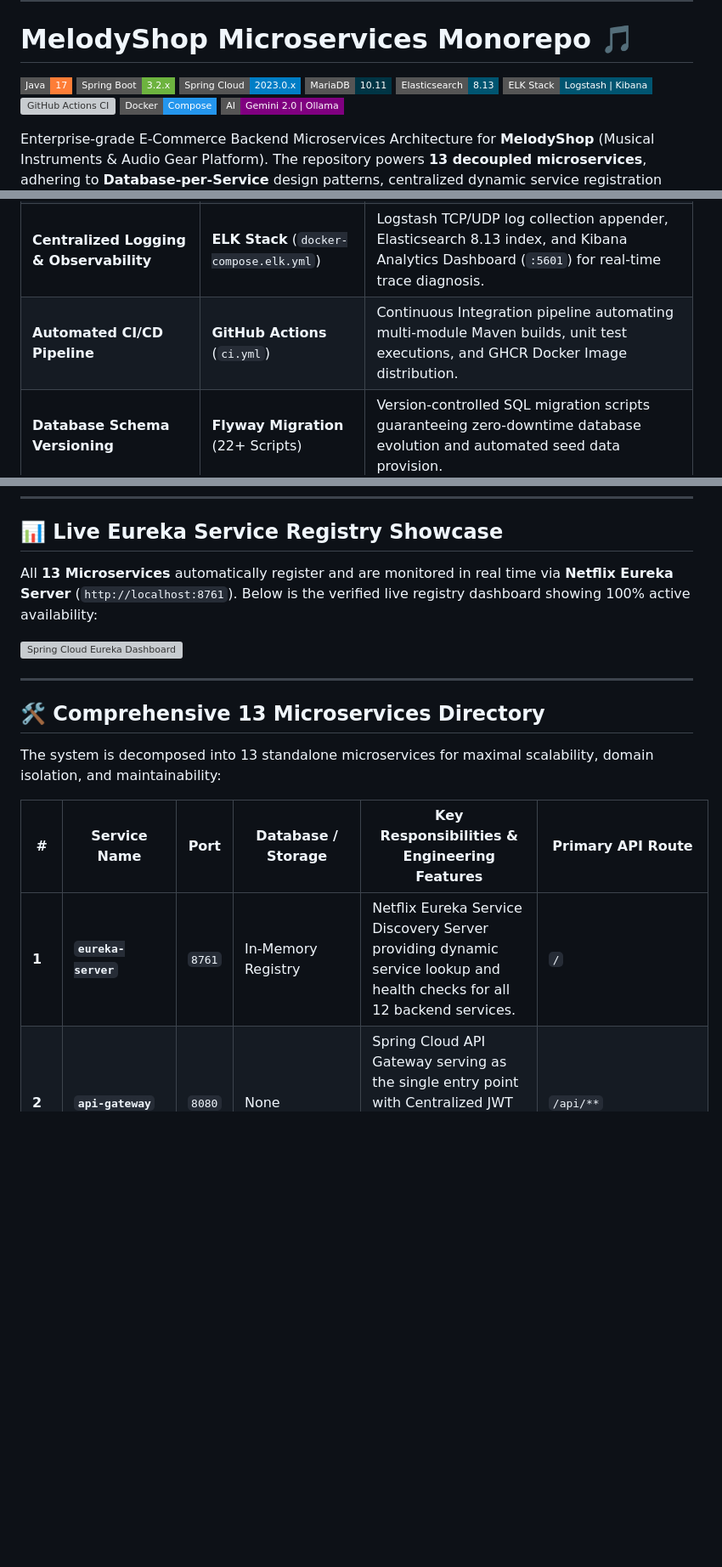
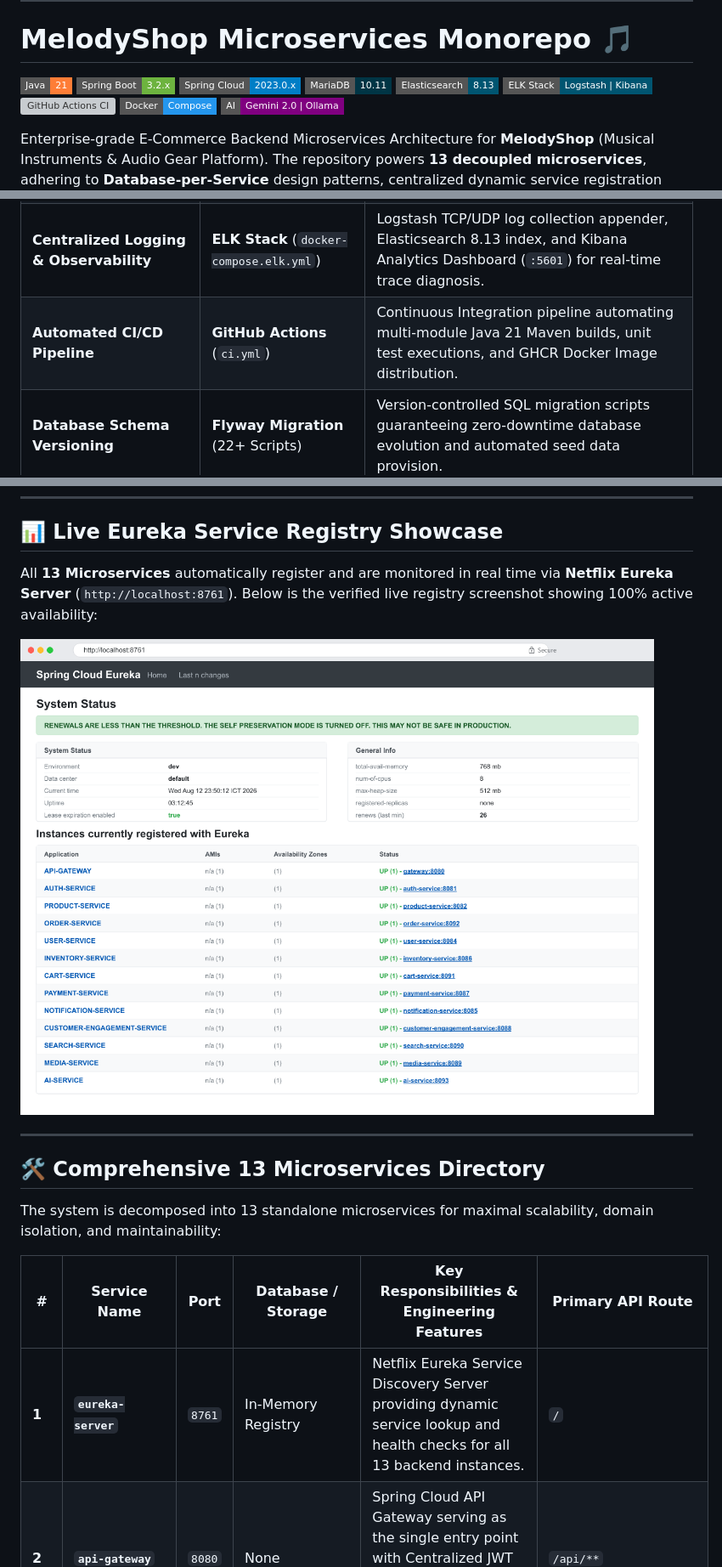
Before and after one commit to datle0910/melodyshop-microservices, a Markdown page: README.md, 3 parts joined by grey strips. Shown at 85% size. GitHub-like rendering; pictures changed too: docs/assets/eureka-dashboard.png (added); badges without logos; blank space fills up the shorter version; grey boxes are pictures that could not be loaded.

Commit message:
docs: fix Java 21 version, service count consistency, and replace SVG with Eureka PNG screenshot

```diff
--- a/README.md
+++ b/README.md
@@ -4,7 +4,7 @@
 
 # MelodyShop Microservices Monorepo 🎵
 
-[![Java 17](https://img.shields.io/badge/Java-17-orange.svg?style=flat-square&logo=openjdk)](https://www.oracle.com/java/)
+[![Java 21](https://img.shields.io/badge/Java-21-orange.svg?style=flat-square&logo=openjdk)](https://www.oracle.com/java/)
 [![Spring Boot 3.2](https://img.shields.io/badge/Spring_Boot-3.2.x-6DB33F.svg?style=flat-square&logo=springboot)](https://spring.io/projects/spring-boot)
 [![Spring Cloud 2023](https://img.shields.io/badge/Spring_Cloud-2023.0.x-blue.svg?style=flat-square&logo=spring)](https://spring.io/projects/spring-cloud)
 [![MariaDB 10.11](https://img.shields.io/badge/MariaDB-10.11-003545.svg?style=flat-square&logo=mariadb)](https://mariadb.org/)
@@ -25,7 +25,7 @@ Enterprise-grade E-Commerce Backend Microservices Architecture for **MelodyShop*
 | **Service Registry & Discovery** | **Netflix Eureka Server** (`:8761`) | Zero-hardcoding dynamic service registry, healthcheck monitoring, and instant client discovery for all 13 instances. |
 | **API Gateway & Central Security** | **Spring Cloud Gateway** (`:8080`) | Single entry-point API Gateway featuring Centralized JWT Authentication Filter, Dynamic Route Forwarding, CORS, and Rate Limiting. |
 | **Centralized Logging & Observability** | **ELK Stack** (`docker-compose.elk.yml`) | Logstash TCP/UDP log collection appender, Elasticsearch 8.13 index, and Kibana Analytics Dashboard (`:5601`) for real-time trace diagnosis. |
-| **Automated CI/CD Pipeline** | **GitHub Actions** (`ci.yml`) | Continuous Integration pipeline automating multi-module Maven builds, unit test executions, and GHCR Docker Image distribution. |
+| **Automated CI/CD Pipeline** | **GitHub Actions** (`ci.yml`) | Continuous Integration pipeline automating multi-module Java 21 Maven builds, unit test executions, and GHCR Docker Image distribution. |
 | **Database Schema Versioning** | **Flyway Migration** (22+ Scripts) | Version-controlled SQL migration scripts guaranteeing zero-downtime database evolution and automated seed data provision. |
 | **Inter-Service Communication** | **Spring Cloud OpenFeign** | Declarative type-safe REST Clients connecting Order, Cart, Inventory, Payment, and Notification services. |
 | **High-Performance DTO Mapping** | **MapStruct** | Compile-time bean mapping generator with zero CPU overhead, ensuring clean separation between Entities and API DTOs. |
@@ -147,9 +147,9 @@ graph TD
 
 ## 📊 Live Eureka Service Registry Showcase
 
-All **13 Microservices** automatically register and are monitored in real time via **Netflix Eureka Server** (`http://localhost:8761`). Below is the verified live registry dashboard showing 100% active availability:
+All **13 Microservices** automatically register and are monitored in real time via **Netflix Eureka Server** (`http://localhost:8761`). Below is the verified live registry screenshot showing 100% active availability:
 
-![Spring Cloud Eureka Dashboard](docs/assets/eureka-dashboard.svg)
+![Spring Cloud Eureka Dashboard Screenshot](docs/assets/eureka-dashboard.png)
 
 ---
 
@@ -159,7 +159,7 @@ The system is decomposed into 13 standalone microservices for maximal scalabilit
 
 | # | Service Name | Port | Database / Storage | Key Responsibilities & Engineering Features | Primary API Route |
 |---|---|:---:|---|---|---|
-| **1** | **`eureka-server`** | `8761` | In-Memory Registry | Netflix Eureka Service Discovery Server providing dynamic service lookup and health checks for all 12 backend services. | `/` |
+| **1** | **`eureka-server`** | `8761` | In-Memory Registry | Netflix Eureka Service Discovery Server providing dynamic service lookup and health checks for all 13 backend instances. | `/` |
 | **2** | **`api-gateway`** | `8080` | None | Spring Cloud API Gateway serving as the single entry point with Centralized JWT Auth Filter, Dynamic Route Resolution, and Rate Limiting. | `/api/**` |
 | **3** | **`auth-service`** | `8081` | MariaDB (`auth_db`) | User identity management, User Registration, OAuth2/JWT issuance & validation (Access/Refresh Tokens), and RBAC security. | `/api/auth/**` |
 | **4** | **`user-service`** | `8084` | MariaDB (`user_db`) | Detailed user profile management, shipping address book, user preferences, and administrative user operations. | `/api/users/**` |
```
Also changed, not shown: README.vi.md (+3 -3 lines), 1 other file.
